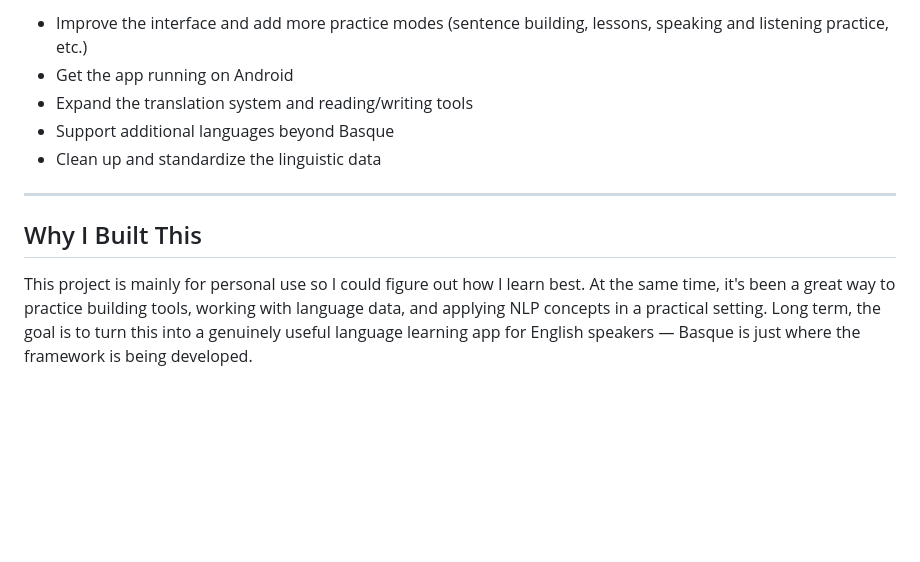
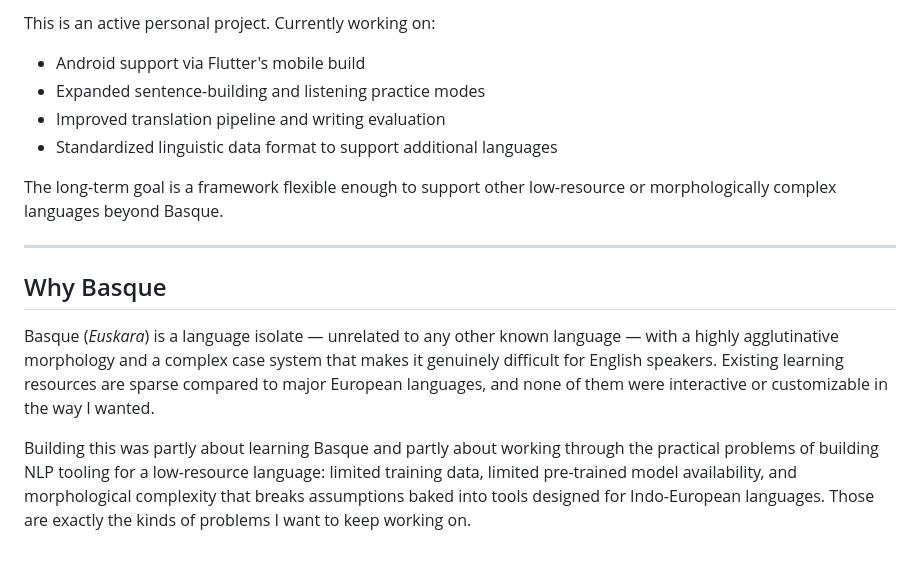
Before and after one commit to bazholifield/basque-learning-tool, a Markdown page: README.md, the part around one of its changes. Drawn GitHub-style; blank space fills up the shorter version.

```diff
--- a/README.md
+++ b/README.md
@@ -71,12 +79,17 @@ The API docs are available at `http://localhost:8000/docs` when the server is ru
 
-* Improve the interface and add more practice modes (sentence building, lessons, speaking and listening practice, etc.)
-* Get the app running on Android
-* Expand the translation system and reading/writing tools
-* Support additional languages beyond Basque
-* Clean up and standardize the linguistic data
+This is an active personal project. Currently working on:
+
+- Android support via Flutter's mobile build
+- Expanded sentence-building and listening practice modes
+- Improved translation pipeline and writing evaluation
+- Standardized linguistic data format to support additional languages
+
+The long-term goal is a framework flexible enough to support other low-resource or morphologically complex languages beyond Basque.
 
 ---
 
-## Why I Built This
+## Why Basque
 
-This project is mainly for personal use so I could figure out how I learn best. At the same time, it's been a great way to practice building tools, working with language data, and applying NLP concepts in a practical setting. Long term, the goal is to turn this into a genuinely useful language learning app for English speakers — Basque is just where the framework is being developed.
+Basque (*Euskara*) is a language isolate — unrelated to any other known language — with a highly agglutinative morphology and a complex case system that makes it genuinely difficult for English speakers. Existing learning resources are sparse compared to major European languages, and none of them were interactive or customizable in the way I wanted.
+
+Building this was partly about learning Basque and partly about working through the practical problems of building NLP tooling for a low-resource language: limited training data, limited pre-trained model availability, and morphological complexity that breaks assumptions baked into tools designed for Indo-European languages. Those are exactly the kinds of problems I want to keep working on.
```
Also changed, not shown: other parts of README.md (+53 -45 lines).
